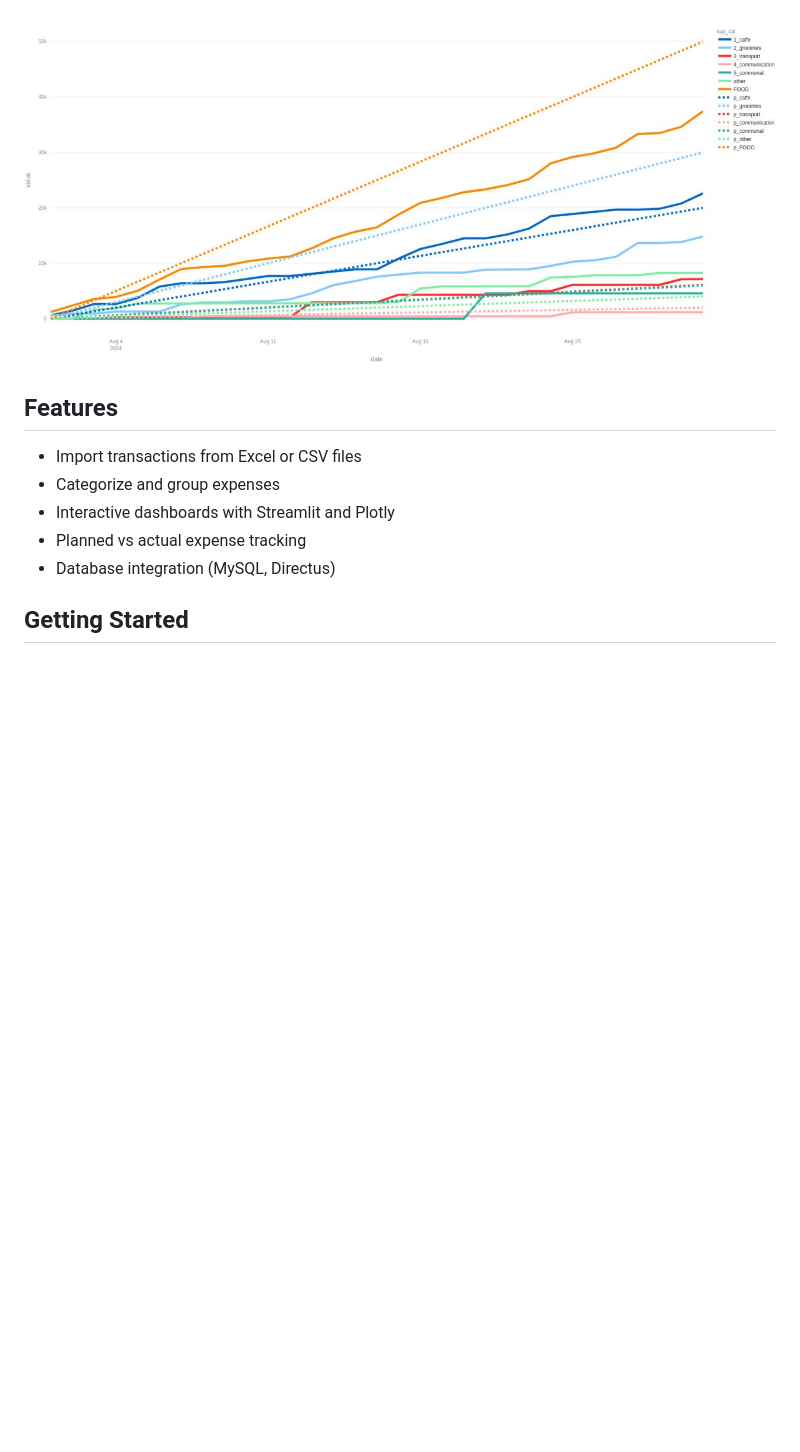
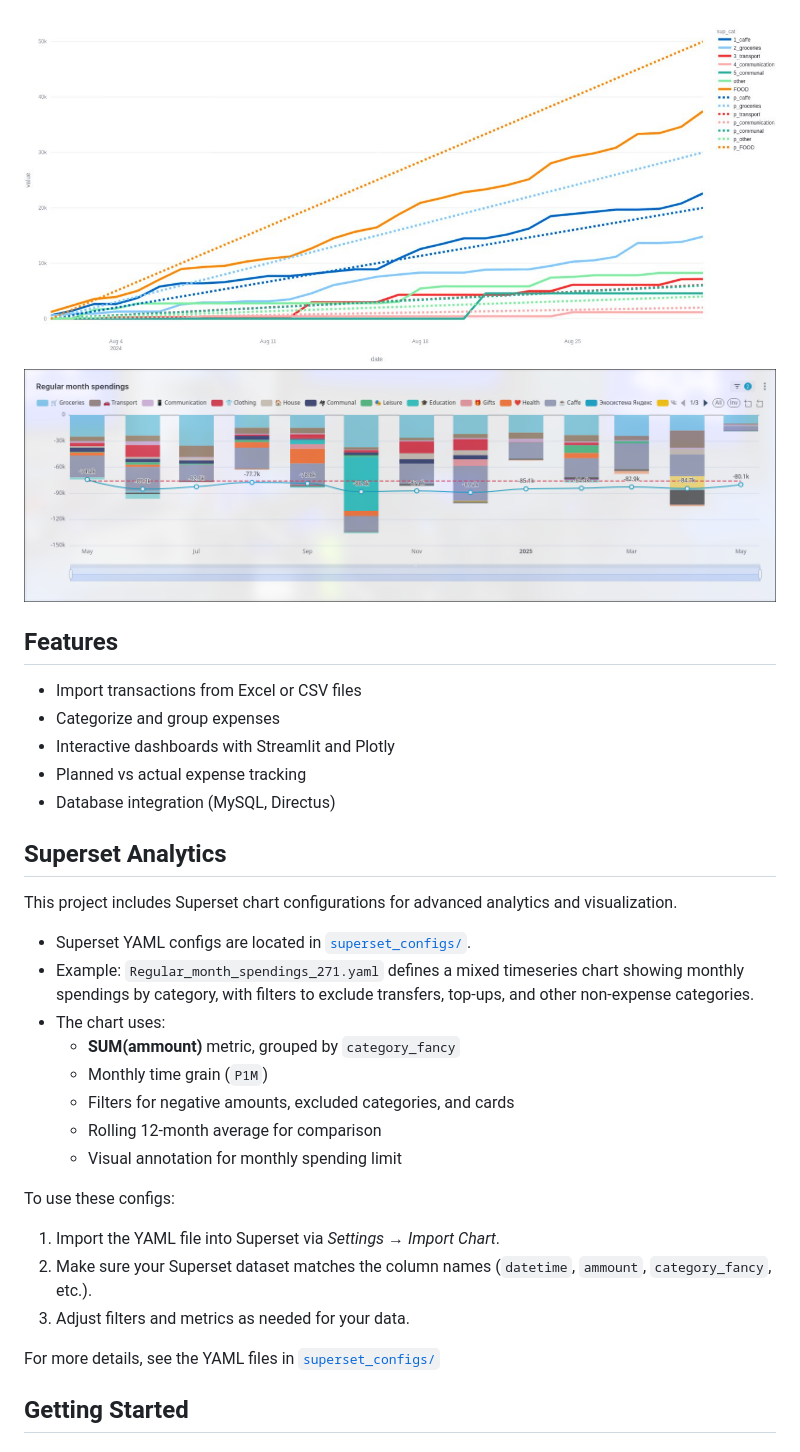
Before and after one commit to maks2199/MyMoney, a Markdown page: README.md, the part around the change. Rendered like a GitHub page; pictures changed too: docs/screen2.png (added); blank space fills up the shorter version.

Commit message:
superset readme

```diff
--- a/README.md
+++ b/README.md
@@ -5,6 +5,7 @@ MyMoney is a personal finance analytics tool for visualizing and analyzing your
 The app is working with the data from T-Bank for now, but can be expandable.
 
 ![](docs/screen1.jpg)
+![](docs/screen2.png)
 
 ## Features
 
@@ -13,6 +14,27 @@ The app is working with the data from T-Bank for now, but can be expandable.
 - Interactive dashboards with Streamlit and Plotly
 - Planned vs actual expense tracking
 - Database integration (MySQL, Directus)
+
+## Superset Analytics
+
+This project includes Superset chart configurations for advanced analytics and visualization.
+
+- Superset YAML configs are located in [`superset_configs/`](superset_configs/).
+- Example: `Regular_month_spendings_271.yaml` defines a mixed timeseries chart showing monthly spendings by category, with filters to exclude transfers, top-ups, and other non-expense categories.
+- The chart uses:
+  - **SUM(ammount)** metric, grouped by `category_fancy`
+  - Monthly time grain (`P1M`)
+  - Filters for negative amounts, excluded categories, and cards
+  - Rolling 12-month average for comparison
+  - Visual annotation for monthly spending limit
+
+To use these configs:
+
+1. Import the YAML file into Superset via _Settings → Import Chart_.
+2. Make sure your Superset dataset matches the column names (`datetime`, `ammount`, `category_fancy`, etc.).
+3. Adjust filters and metrics as needed for your data.
+
+For more details, see the YAML files in [`superset_configs/`](superset_configs/)
 
 ## Getting Started
 
```
Also changed, not shown: 1 other file.
